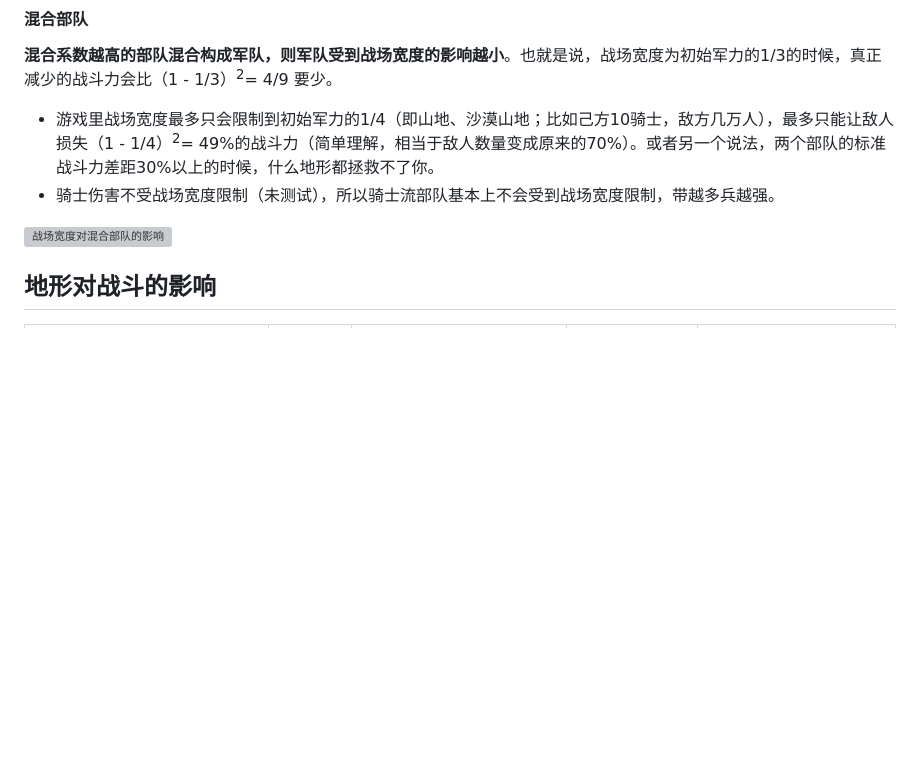
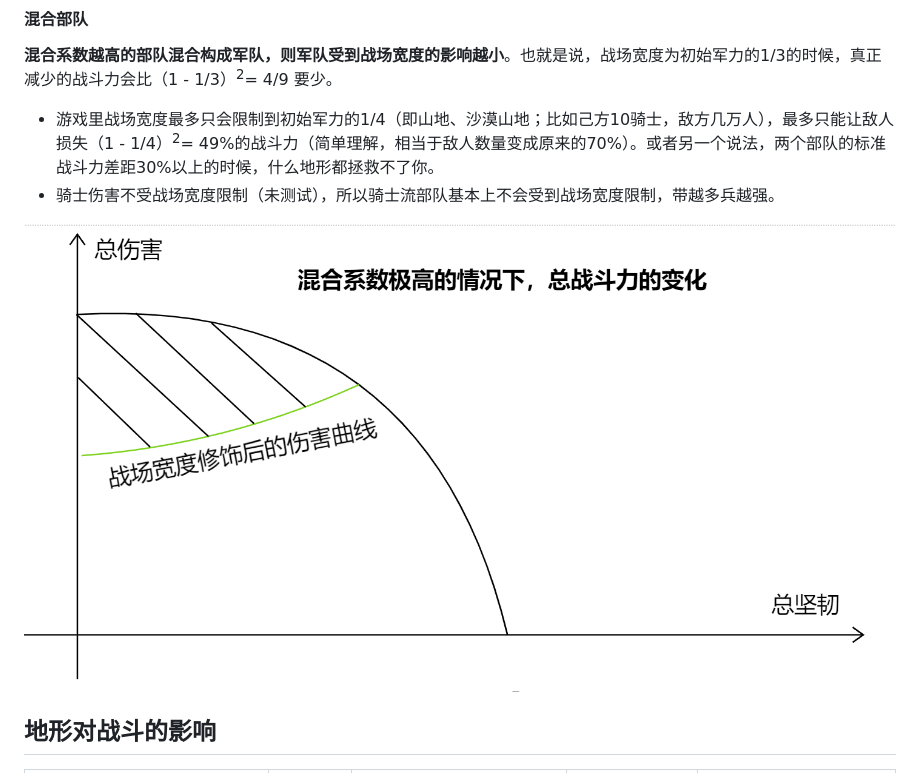
Before and after one commit to ZJUZBW/CK3-Battle, a Markdown page: README.md, the part around the change. Rendered like a GitHub page; blank space fills up the shorter version; grey boxes are pictures that could not be loaded.

```diff
--- a/README.md
+++ b/README.md
@@ -421,7 +421,7 @@ $c_{A+B}=\sqrt{c_A^2+c_B^2+2(\alpha +1)c_Ac_B}=\sqrt{(c_A+c_B)^2+2\alpha c_Ac_B}
 - 游戏里战场宽度最多只会限制到初始军力的1/4（即山地、沙漠山地；比如己方10骑士，敌方几万人），最多只能让敌人损失（1 - 1/4）<sup>2</sup>= 49%的战斗力（简单理解，相当于敌人数量变成原来的70%）。或者另一个说法，两个部队的标准战斗力差距30%以上的时候，什么地形都拯救不了你。
 - 骑士伤害不受战场宽度限制（未测试），所以骑士流部队基本上不会受到战场宽度限制，带越多兵越强。
 
-![战场宽度对混合部队的影响](images\战场宽度对混合部队的影响.png)
+![战场宽度对混合部队的影响](images/战场宽度对混合部队的影响.png)
 
 ## 地形对战斗的影响
 
```
